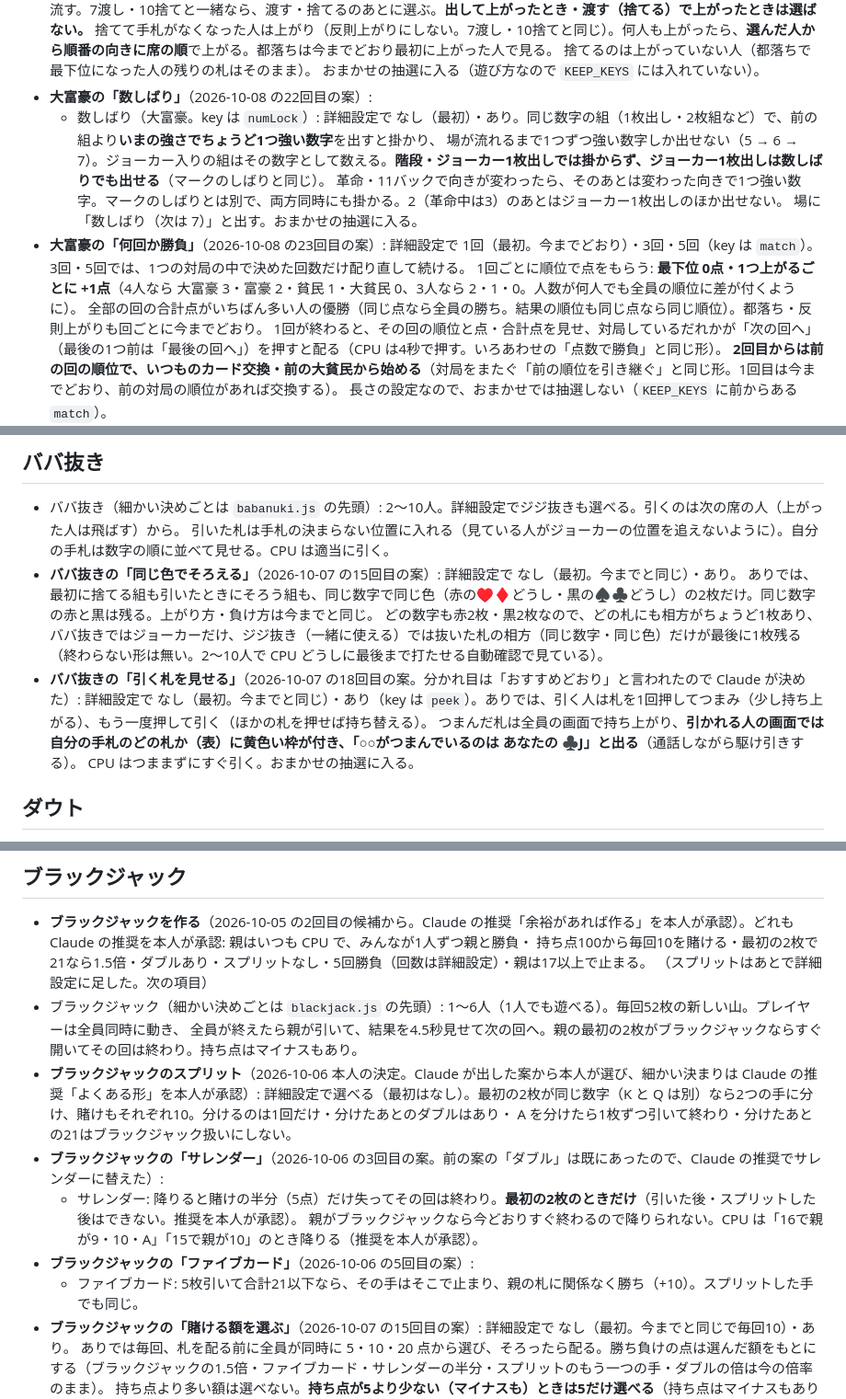
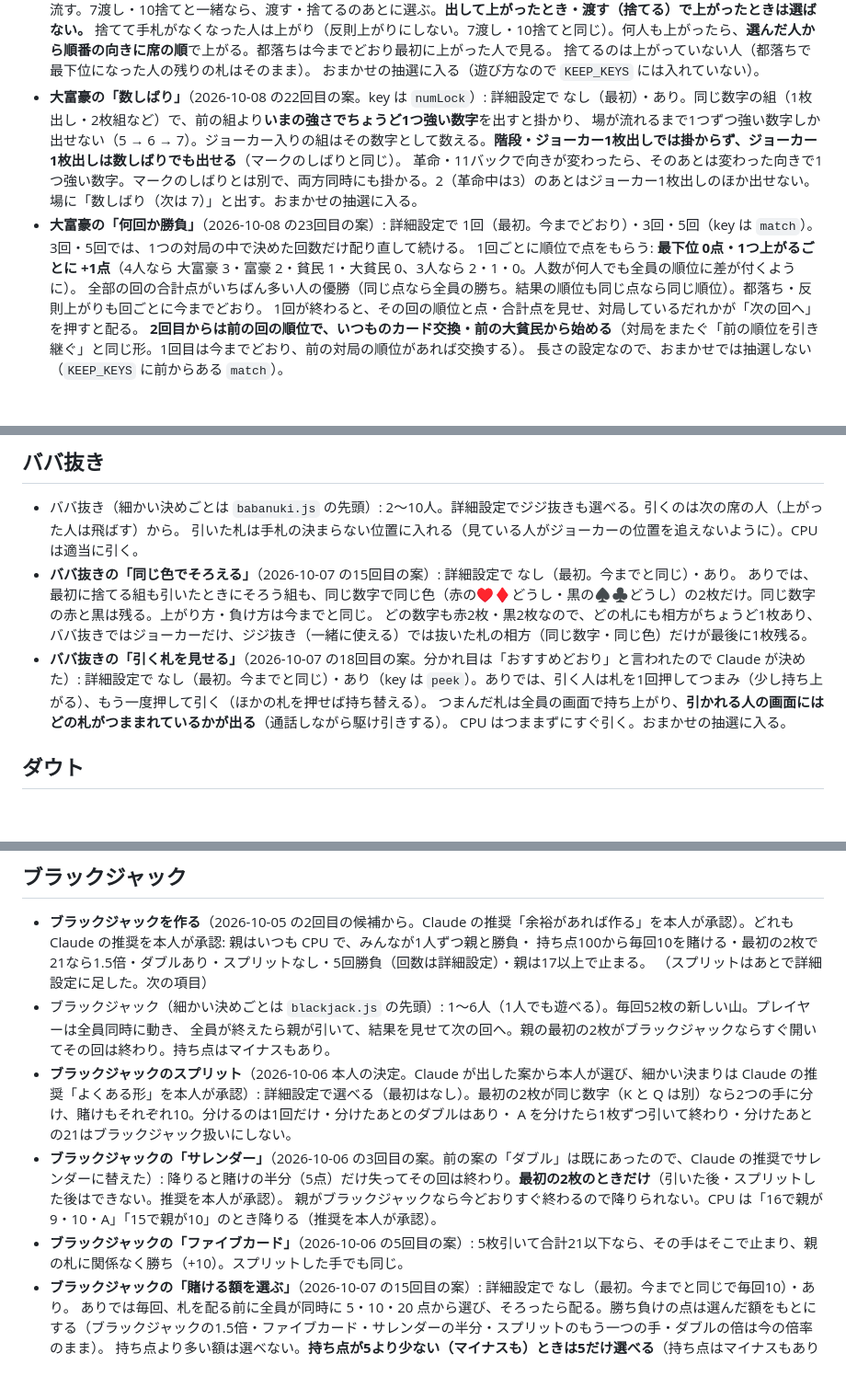
Before and after one commit to qorigame256/asobiba, a Markdown page: .claude/rules/card-games.md, 3 parts joined by grey strips. Shown at 92% size. Drawn GitHub-style; blank space fills up the shorter version.

```diff
--- a/.claude/rules/card-games.md
+++ b/.claude/rules/card-games.md
@@ -94,16 +87,15 @@ paths:
   捨てて手札がなくなった人は上がり（反則上がりにしない。7渡し・10捨てと同じ）。何人も上がったら、**選んだ人から順番の向きに席の順**で上がる。都落ちは今までどおり最初に上がった人で見る。
   捨てるのは上がっていない人（都落ちで最下位になった人の残りの札はそのまま）。
   おまかせの抽選に入る（遊び方なので `KEEP_KEYS` には入れていない）。
-- **大富豪の「数しばり」**（2026-10-08 の22回目の案）:
-  - 数しばり（大富豪。key は `numLock`）: 詳細設定で なし（最初）・あり。同じ数字の組（1枚出し・2枚組など）で、前の組より**いまの強さでちょうど1つ強い数字**を出すと掛かり、
-    場が流れるまで1つずつ強い数字しか出せない（5 → 6 → 7）。ジョーカー入りの組はその数字として数える。**階段・ジョーカー1枚出しでは掛からず、ジョーカー1枚出しは数しばりでも出せる**（マークのしばりと同じ）。
-    革命・11バックで向きが変わったら、そのあとは変わった向きで1つ強い数字。マークのしばりとは別で、両方同時にも掛かる。2（革命中は3）のあとはジョーカー1枚出しのほか出せない。
-    場に「数しばり（次は 7）」と出す。おまかせの抽選に入る。
+- **大富豪の「数しばり」**（2026-10-08 の22回目の案。key は `numLock`）: 詳細設定で なし（最初）・あり。同じ数字の組（1枚出し・2枚組など）で、前の組より**いまの強さでちょうど1つ強い数字**を出すと掛かり、
+  場が流れるまで1つずつ強い数字しか出せない（5 → 6 → 7）。ジョーカー入りの組はその数字として数える。**階段・ジョーカー1枚出しでは掛からず、ジョーカー1枚出しは数しばりでも出せる**（マークのしばりと同じ）。
+  革命・11バックで向きが変わったら、そのあとは変わった向きで1つ強い数字。マークのしばりとは別で、両方同時にも掛かる。2（革命中は3）のあとはジョーカー1枚出しのほか出せない。
+  場に「数しばり（次は 7）」と出す。おまかせの抽選に入る。
 - **大富豪の「何回か勝負」**（2026-10-08 の23回目の案）:
   詳細設定で 1回（最初。今までどおり）・3回・5回（key は `match`）。3回・5回では、1つの対局の中で決めた回数だけ配り直して続ける。
   1回ごとに順位で点をもらう: **最下位 0点・1つ上がるごとに +1点**（4人なら 大富豪 3・富豪 2・貧民 1・大貧民 0、3人なら 2・1・0。人数が何人でも全員の順位に差が付くように）。
   全部の回の合計点がいちばん多い人の優勝（同じ点なら全員の勝ち。結果の順位も同じ点なら同じ順位）。都落ち・反則上がりも回ごとに今までどおり。
-  1回が終わると、その回の順位と点・合計点を見せ、対局しているだれかが「次の回へ」（最後の1つ前は「最後の回へ」）を押すと配る（CPU は4秒で押す。いろあわせの「点数で勝負」と同じ形）。
+  1回が終わると、その回の順位と点・合計点を見せ、対局しているだれかが「次の回へ」を押すと配る。
   **2回目からは前の回の順位で、いつものカード交換・前の大貧民から始める**（対局をまたぐ「前の順位を引き継ぐ」と同じ形。1回目は今までどおり、前の対局の順位があれば交換する）。
   長さの設定なので、おまかせでは抽選しない（`KEEP_KEYS` に前からある `match`）。
 - **大富豪の「階段革命」**（2026-10-08 の24回目の案）:
@@ -134,14 +126,13 @@ paths:
 ## ババ抜き
 
 - ババ抜き（細かい決めごとは `babanuki.js` の先頭）: 2〜10人。詳細設定でジジ抜きも選べる。引くのは次の席の人（上がった人は飛ばす）から。
-  引いた札は手札の決まらない位置に入れる（見ている人がジョーカーの位置を追えないように）。自分の手札は数字の順に並べて見せる。CPU は適当に引く。
+  引いた札は手札の決まらない位置に入れる（見ている人がジョーカーの位置を追えないように）。CPU は適当に引く。
 - **ババ抜きの「同じ色でそろえる」**（2026-10-07 の15回目の案）: 詳細設定で なし（最初。今までと同じ）・あり。
   ありでは、最初に捨てる組も引いたときにそろう組も、同じ数字で同じ色（赤の♥♦どうし・黒の♠♣どうし）の2枚だけ。同じ数字の赤と黒は残る。上がり方・負け方は今までと同じ。
-  どの数字も赤2枚・黒2枚なので、どの札にも相方がちょうど1枚あり、ババ抜きではジョーカーだけ、ジジ抜き（一緒に使える）では抜いた札の相方（同じ数字・同じ色）だけが最後に1枚残る
-  （終わらない形は無い。2〜10人で CPU どうしに最後まで打たせる自動確認で見ている）。
+  どの数字も赤2枚・黒2枚なので、どの札にも相方がちょうど1枚あり、ババ抜きではジョーカーだけ、ジジ抜き（一緒に使える）では抜いた札の相方（同じ数字・同じ色）だけが最後に1枚残る。
 - **ババ抜きの「引く札を見せる」**（2026-10-07 の18回目の案。分かれ目は「おすすめどおり」と言われたので Claude が決めた）:
   詳細設定で なし（最初。今までと同じ）・あり（key は `peek`）。ありでは、引く人は札を1回押してつまみ（少し持ち上がる）、もう一度押して引く（ほかの札を押せば持ち替える）。
-  つまんだ札は全員の画面で持ち上がり、**引かれる人の画面では自分の手札のどの札か（表）に黄色い枠が付き、「○○がつまんでいるのは あなたの ♣J」と出る**（通話しながら駆け引きする）。
+  つまんだ札は全員の画面で持ち上がり、**引かれる人の画面にはどの札がつままれているかが出る**（通話しながら駆け引きする）。
   CPU はつままずにすぐ引く。おまかせの抽選に入る。
 
 ## ダウト
@@ -173,15 +164,13 @@ paths:
   持ち点100から毎回10を賭ける・最初の2枚で21なら1.5倍・ダブルあり・スプリットなし・5回勝負（回数は詳細設定）・親は17以上で止まる。
   （スプリットはあとで詳細設定に足した。次の項目）
 - ブラックジャック（細かい決めごとは `blackjack.js` の先頭）: 1〜6人（1人でも遊べる）。毎回52枚の新しい山。プレイヤーは全員同時に動き、
-  全員が終えたら親が引いて、結果を4.5秒見せて次の回へ。親の最初の2枚がブラックジャックならすぐ開いてその回は終わり。持ち点はマイナスもあり。
+  全員が終えたら親が引いて、結果を見せて次の回へ。親の最初の2枚がブラックジャックならすぐ開いてその回は終わり。持ち点はマイナスもあり。
 - **ブラックジャックのスプリット**（2026-10-06 本人の決定。Claude が出した案から本人が選び、細かい決まりは Claude の推奨「よくある形」を本人が承認）:
   詳細設定で選べる（最初はなし）。最初の2枚が同じ数字（K と Q は別）なら2つの手に分け、賭けもそれぞれ10。分けるのは1回だけ・分けたあとのダブルはあり・
   A を分けたら1枚ずつ引いて終わり・分けたあとの21はブラックジャック扱いにしない。
-- **ブラックジャックの「サレンダー」**（2026-10-06 の3回目の案。前の案の「ダブル」は既にあったので、Claude の推奨でサレンダーに替えた）:
-  - サレンダー: 降りると賭けの半分（5点）だけ失ってその回は終わり。**最初の2枚のときだけ**（引いた後・スプリットした後はできない。推奨を本人が承認）。
-    親がブラックジャックなら今どおりすぐ終わるので降りられない。CPU は「16で親が9・10・A」「15で親が10」のとき降りる（推奨を本人が承認）。
-- **ブラックジャックの「ファイブカード」**（2026-10-06 の5回目の案）:
-  - ファイブカード: 5枚引いて合計21以下なら、その手はそこで止まり、親の札に関係なく勝ち（+10）。スプリットした手でも同じ。
+- **ブラックジャックの「サレンダー」**（2026-10-06 の3回目の案。前の案の「ダブル」は既にあったので、Claude の推奨でサレンダーに替えた）: 降りると賭けの半分（5点）だけ失ってその回は終わり。**最初の2枚のときだけ**（引いた後・スプリットした後はできない。推奨を本人が承認）。
+  親がブラックジャックなら今どおりすぐ終わるので降りられない。CPU は「16で親が9・10・A」「15で親が10」のとき降りる（推奨を本人が承認）。
+- **ブラックジャックの「ファイブカード」**（2026-10-06 の5回目の案）: 5枚引いて合計21以下なら、その手はそこで止まり、親の札に関係なく勝ち（+10）。スプリットした手でも同じ。
 - **ブラックジャックの「賭ける額を選ぶ」**（2026-10-07 の15回目の案）: 詳細設定で なし（最初。今までと同じで毎回10）・あり。
   ありでは毎回、札を配る前に全員が同時に 5・10・20 点から選び、そろったら配る。勝ち負けの点は選んだ額をもとにする（ブラックジャックの1.5倍・ファイブカード・サレンダーの半分・スプリットのもう一つの手・ダブルの倍は今の倍率のまま）。
   持ち点より多い額は選べない。**持ち点が5より少ない（マイナスも）ときは5だけ選べる**（持ち点はマイナスもありの今の決まりに合わせた）。端数は切り上げ（5のブラックジャックは +8、5のサレンダーは -3）。
```
Also changed, not shown: other parts of .claude/rules/card-games.md (+14 -23 lines), docs/ゲームの作りと実測.md (+12 -0 lines).
